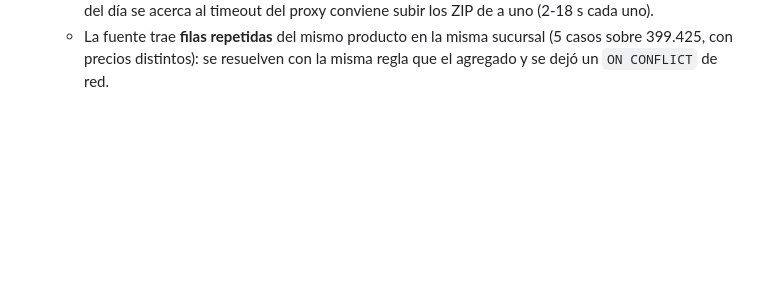
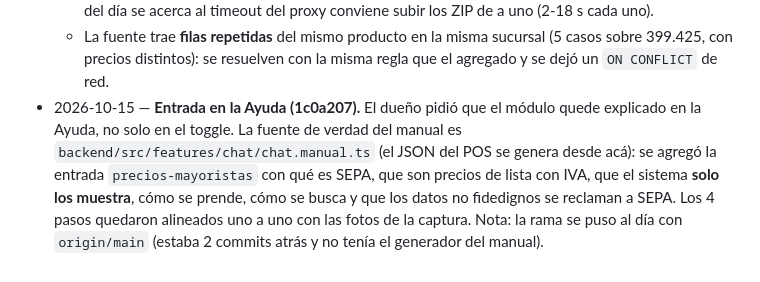
Before and after one commit to FedericoDG/offlinepos-backend, a Markdown page: odd/tasks/precios-mayoristas.md, the part around the change. Drawn GitHub-style; blank space fills up the shorter version.

Commit message:
docs(precios-mayoristas): registrar la entrada del manual en la Ayuda
La entrada precios-mayoristas en la fuente del manual (chat.manual.ts), que es
la que exporta el JSON que embebe el POS, y que la rama se puso al dia con main.

```diff
--- a/odd/tasks/precios-mayoristas.md
+++ b/odd/tasks/precios-mayoristas.md
@@ -229,3 +229,12 @@ Solo crece si aparece un **producto nuevo** o una **cadena nueva**.
   - La fuente trae **filas repetidas** del mismo producto en la misma sucursal
     (5 casos sobre 399.425, con precios distintos): se resuelven con la misma
     regla que el agregado y se dejó un `ON CONFLICT` de red.
+- 2026-10-15 — **Entrada en la Ayuda (1c0a207).** El dueño pidió que el módulo
+  quede explicado en la Ayuda, no solo en el toggle. La fuente de verdad del
+  manual es `backend/src/features/chat/chat.manual.ts` (el JSON del POS se
+  genera desde acá): se agregó la entrada `precios-mayoristas` con qué es SEPA,
+  que son precios de lista con IVA, que el sistema **solo los muestra**, cómo se
+  prende, cómo se busca y que los datos no fidedignos se reclaman a SEPA.
+  Los 4 pasos quedaron alineados uno a uno con las fotos de la captura.
+  Nota: la rama se puso al día con `origin/main` (estaba 2 commits atrás y no
+  tenía el generador del manual).
```
